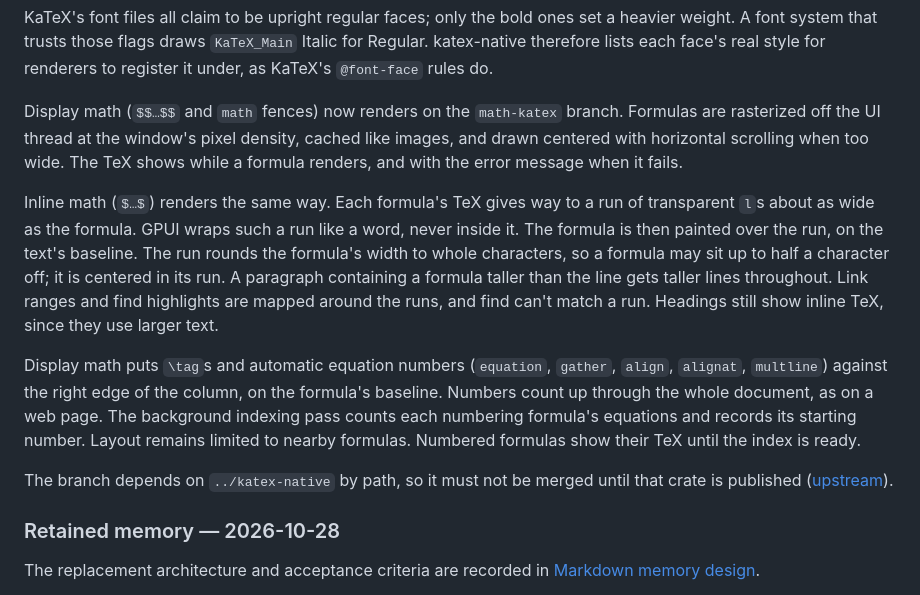
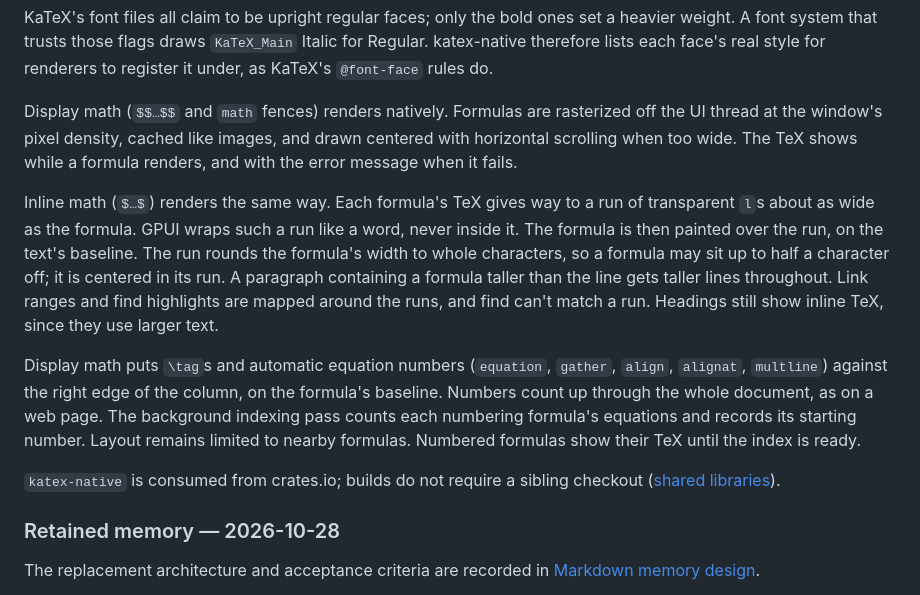
Before and after one commit to garlab/plastext, a Markdown page: docs/m2-progress.md, the part around the change. Rendered like a GitHub page.

Commit message:
Update math dependency notes for published builds

```diff
--- a/docs/m2-progress.md
+++ b/docs/m2-progress.md
@@ -213,13 +213,13 @@ Layout, including parsing, takes 0.1 ms per formula at the median and under 1 ms
 
 KaTeX's font files all claim to be upright regular faces; only the bold ones set a heavier weight. A font system that trusts those flags draws `KaTeX_Main` Italic for Regular. katex-native therefore lists each face's real style for renderers to register it under, as KaTeX's `@font-face` rules do.
 
-Display math (`$$…$$` and `math` fences) now renders on the `math-katex` branch. Formulas are rasterized off the UI thread at the window's pixel density, cached like images, and drawn centered with horizontal scrolling when too wide. The TeX shows while a formula renders, and with the error message when it fails.
+Display math (`$$…$$` and `math` fences) renders natively. Formulas are rasterized off the UI thread at the window's pixel density, cached like images, and drawn centered with horizontal scrolling when too wide. The TeX shows while a formula renders, and with the error message when it fails.
 
 Inline math (`$…$`) renders the same way. Each formula's TeX gives way to a run of transparent `l`s about as wide as the formula. GPUI wraps such a run like a word, never inside it. The formula is then painted over the run, on the text's baseline. The run rounds the formula's width to whole characters, so a formula may sit up to half a character off; it is centered in its run. A paragraph containing a formula taller than the line gets taller lines throughout. Link ranges and find highlights are mapped around the runs, and find can't match a run. Headings still show inline TeX, since they use larger text.
 
 Display math puts `\tag`s and automatic equation numbers (`equation`, `gather`, `align`, `alignat`, `multline`) against the right edge of the column, on the formula's baseline. Numbers count up through the whole document, as on a web page. The background indexing pass counts each numbering formula's equations and records its starting number. Layout remains limited to nearby formulas. Numbered formulas show their TeX until the index is ready.
 
-The branch depends on `../katex-native` by path, so it must not be merged until that crate is published ([upstream](upstream.md)).
+`katex-native` is consumed from crates.io; builds do not require a sibling checkout ([shared libraries](upstream.md#shared-libraries)).
 
 ### Retained memory — 2026-10-28
 
```
